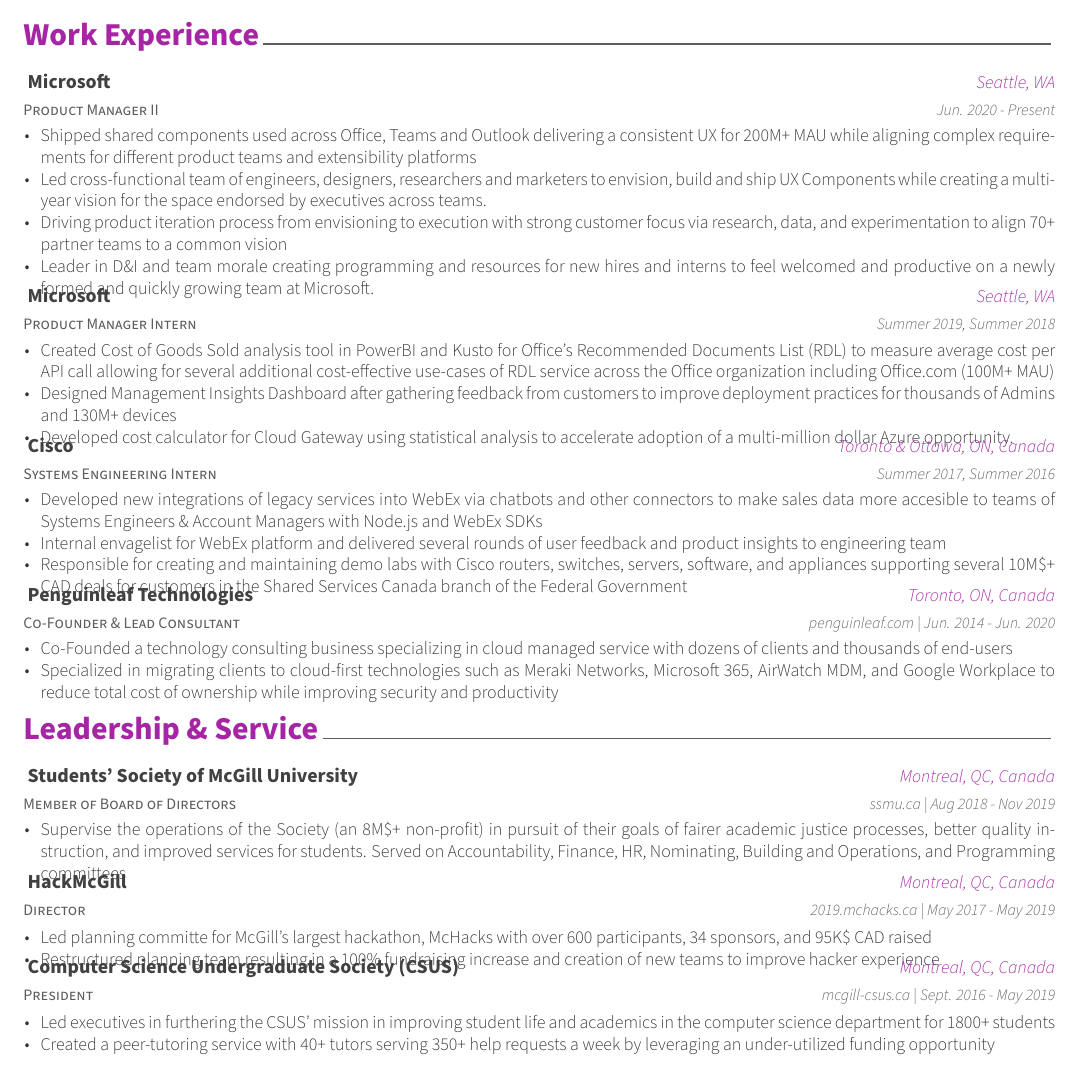
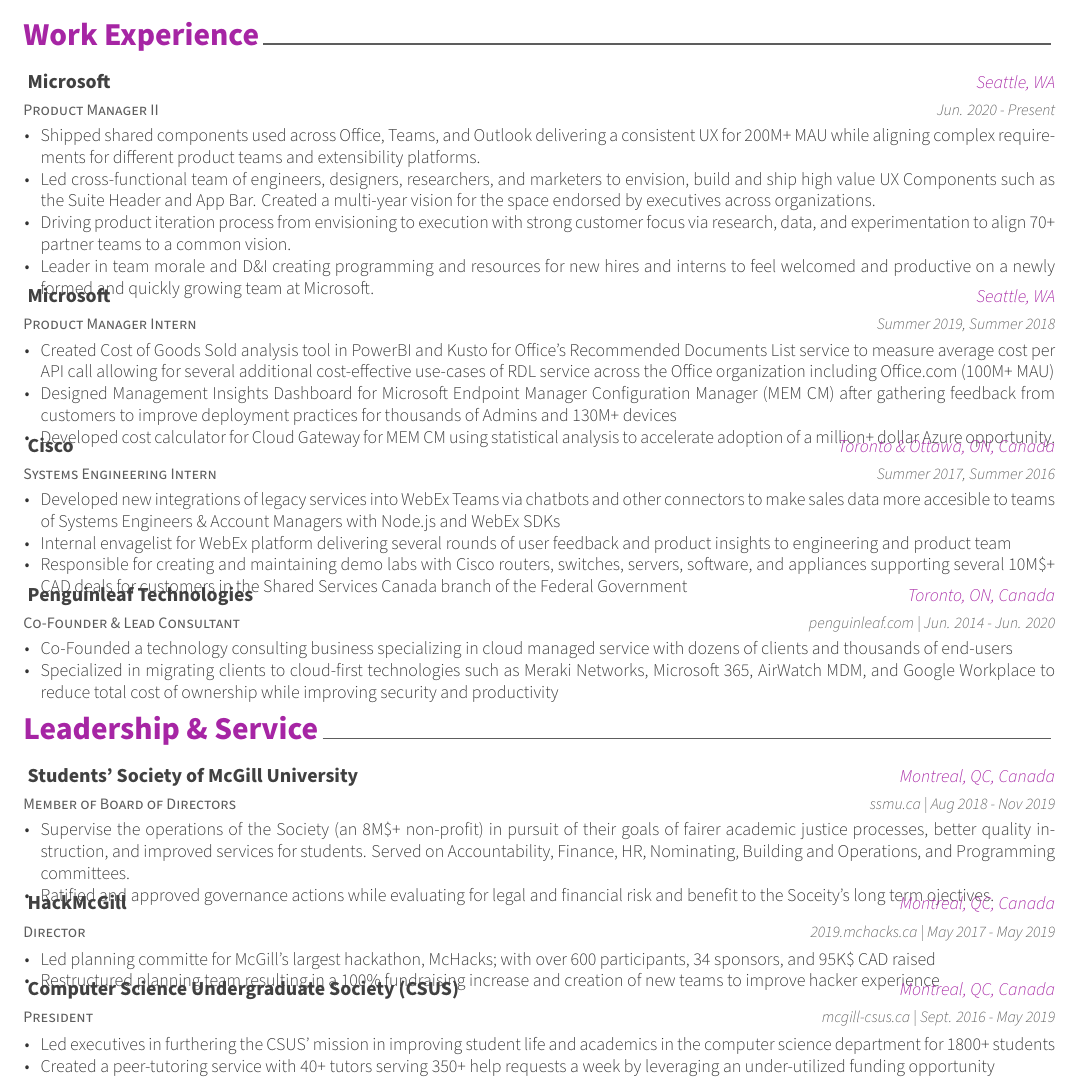
Before and after one commit to krubenok/resume, a LaTeX CV (resume.tex, which reads resume/experience.tex, resume/leadership.tex): part of the page, cut so that both start at the same text. Compiled offline with XeLaTeX.

Commit message:
Resume Tweaks

```diff
--- a/resume/experience.tex
+++ b/resume/experience.tex
@@ -18,11 +18,10 @@
     {Jun. 2020 - Present} % Date(s)
     {
       \begin{cvitems} % Description(s) of tasks/responsibilities
-        % \item Promoted to Product Manager II in December 2021
-        \item {Shipped shared components used across Office, Teams and Outlook delivering a consistent UX for 200M+ MAU while aligning complex requirements for different product teams and extensibility platforms}
-        \item{Led cross-functional team of engineers, designers, researchers and marketers to envision, build and ship UX Components while creating a multi-year vision for the space endorsed by executives across teams.}
-        \item {Driving product iteration process from envisioning to execution with strong customer focus via research, data, and experimentation to align 70+ partner teams to a common vision}
-        \item{Leader in D\&I and team morale creating programming and resources for new hires and interns to feel welcomed and productive on a newly formed and quickly growing team at Microsoft.}
+        \item {Shipped shared components used across Office, Teams, and Outlook delivering a consistent UX for 200M+ MAU while aligning complex requirements for different product teams and extensibility platforms.}
+        \item{Led cross-functional team of engineers, designers, researchers, and marketers to envision, build and ship high value UX Components such as the Suite Header and App Bar. Created a multi-year vision for the space endorsed by executives across organizations.}
+        \item {Driving product iteration process from envisioning to execution with strong customer focus via research, data, and experimentation to align 70+ partner teams to a common vision.}
+        \item{Leader in team morale and D\&I creating programming and resources for new hires and interns to feel welcomed and productive on a newly formed and quickly growing team at Microsoft.}
       \end{cvitems}
     }
 
@@ -35,9 +34,9 @@
     {Summer 2019, Summer 2018} % Date(s)
     {
       \begin{cvitems} % Description(s) of tasks/responsibilities
-        \item {Created Cost of Goods Sold analysis tool in PowerBI and Kusto for Office's Recommended Documents List (RDL) to measure average cost per API call allowing for several additional cost-effective use-cases of RDL service across the Office organization including Office.com (100M+ MAU)}
-        \item {Designed Management Insights Dashboard after gathering feedback from customers to improve deployment practices for thousands of Admins and 130M+ devices}
-        \item {Developed cost calculator for Cloud Gateway using statistical analysis to accelerate adoption of a multi-million dollar Azure opportunity.}
+        \item {Created Cost of Goods Sold analysis tool in PowerBI and Kusto for Office's Recommended Documents List service to measure average cost per API call allowing for several additional cost-effective use-cases of RDL service across the Office organization including Office.com (100M+ MAU)}
+        \item {Designed Management Insights Dashboard for Microsoft Endpoint Manager Configuration Manager (MEM CM) after gathering feedback from customers to improve deployment practices for thousands of Admins and 130M+ devices}
+        \item {Developed cost calculator for Cloud Gateway for MEM CM using statistical analysis to accelerate adoption of a million+ dollar Azure opportunity.}
       \end{cvitems}
     }
 
@@ -50,8 +49,8 @@
     {Summer 2017, Summer 2016} % Date(s)
     {
       \begin{cvitems} % Description(s) of tasks/responsibilities
-        \item {Developed new integrations of legacy services into WebEx via chatbots and other connectors to make sales data more accesible to teams of Systems Engineers \& Account Managers with Node.js and WebEx SDKs}
-        \item {Internal envagelist for WebEx platform and delivered several rounds of user feedback and product insights to engineering team}
+        \item {Developed new integrations of legacy services into WebEx Teams via chatbots and other connectors to make sales data more accesible to teams of Systems Engineers \& Account Managers with Node.js and WebEx SDKs}
+        \item {Internal envagelist for WebEx platform delivering several rounds of user feedback and product insights to engineering and product team}
         \item {Responsible for creating and maintaining demo labs with Cisco routers, switches, servers, software, and appliances supporting several 10M\$+ CAD deals for customers in the Shared Services Canada branch of the Federal Government}
       \end{cvitems}
     }
--- a/resume/leadership.tex
+++ b/resume/leadership.tex
@@ -18,7 +18,8 @@
     {Aug 2018 - Nov 2019} % Date(s)
     {
       \begin{cvitems} % Description(s) of experience/contributions/knowledge
-        \item {Supervise the operations of the Society (an 8M\$+ non-profit) in pursuit of their goals of fairer academic justice processes, better quality instruction, and improved services for students. Served on Accountability, Finance, HR, Nominating, Building and Operations,  and Programming committees}
+        \item {Supervise the operations of the Society (an 8M\$+ non-profit) in pursuit of their goals of fairer academic justice processes, better quality instruction, and improved services for students. Served on Accountability, Finance, HR, Nominating, Building and Operations, and Programming committees.}
+        \item {Ratified and approved governance actions while evaluating for legal and financial risk and benefit to the Soceity's long term ojectives.}
       \end{cvitems}
     }
 
```
Also changed, not shown: resume.pdf, resume/leadership.tex (2 more changed lines).
